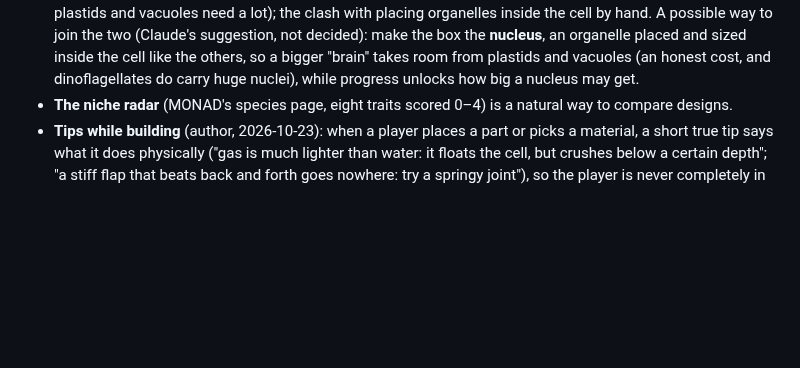
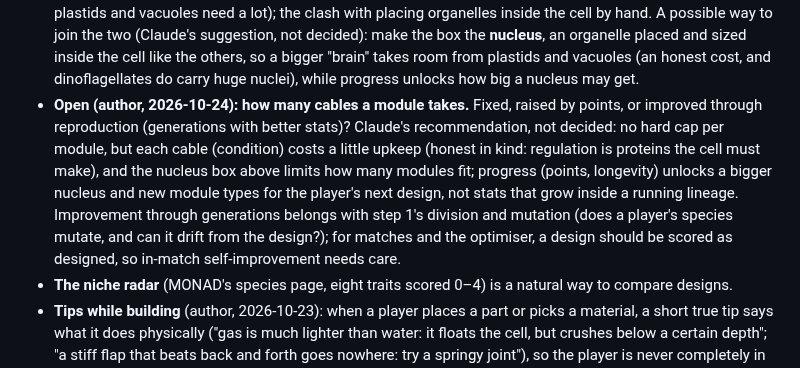
Before and after one commit to vitorhugo1992/tinygod, a Markdown page: CLAUDE.md, the part around the change. Rendered like a GitHub page; blank space fills up the shorter version.

Commit message:
Notes: open question, how many cables a module takes
Co-Authored-By: Claude Opus 5.5 <noreply@anthropic.com>

```diff
--- a/CLAUDE.md
+++ b/CLAUDE.md
@@ -415,6 +415,13 @@ runs headless in Node for tests (and later the optimiser).
   decided): make the box the **nucleus**, an organelle placed and sized inside the cell like the others, so a bigger
   "brain" takes room from plastids and vacuoles (an honest cost, and dinoflagellates do carry huge nuclei), while
   progress unlocks how big a nucleus may get.
+- **Open (author, 2026-10-24): how many cables a module takes.** Fixed, raised by points, or improved through
+  reproduction (generations with better stats)? Claude's recommendation, not decided: no hard cap per module, but each
+  cable (condition) costs a little upkeep (honest in kind: regulation is proteins the cell must make), and the
+  nucleus box above limits how many modules fit; progress (points, longevity) unlocks a bigger nucleus and new module
+  types for the player's next design, not stats that grow inside a running lineage. Improvement through generations
+  belongs with step 1's division and mutation (does a player's species mutate, and can it drift from the design?);
+  for matches and the optimiser, a design should be scored as designed, so in-match self-improvement needs care.
 - **The niche radar** (MONAD's species page, eight traits scored 0–4) is a natural way to compare designs.
 - **Tips while building** (author, 2026-10-23): when a player places a part or picks a material, a short true tip
   says what it does physically ("gas is much lighter than water: it floats the cell, but crushes below a certain
```
